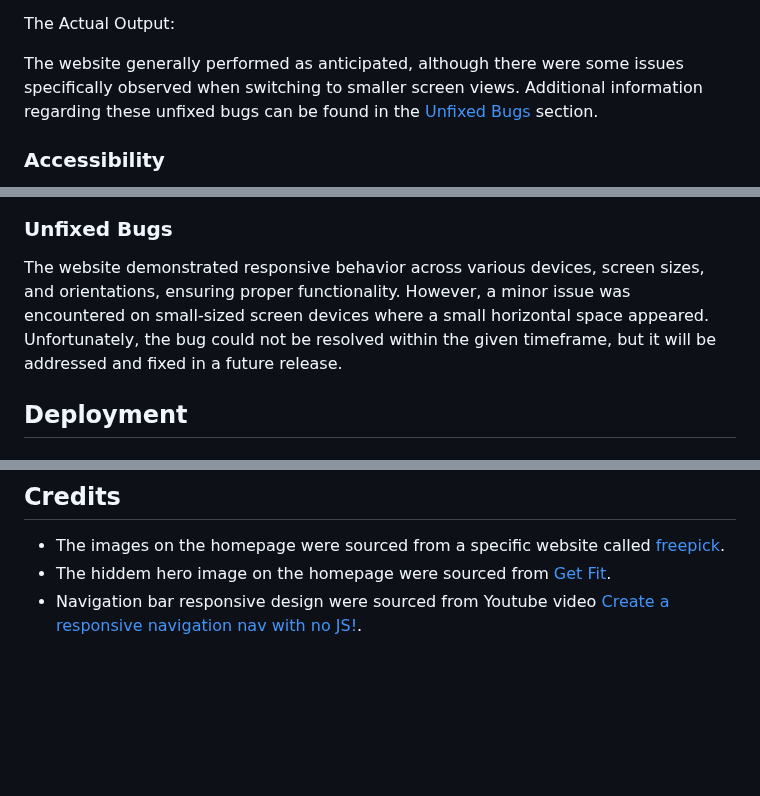
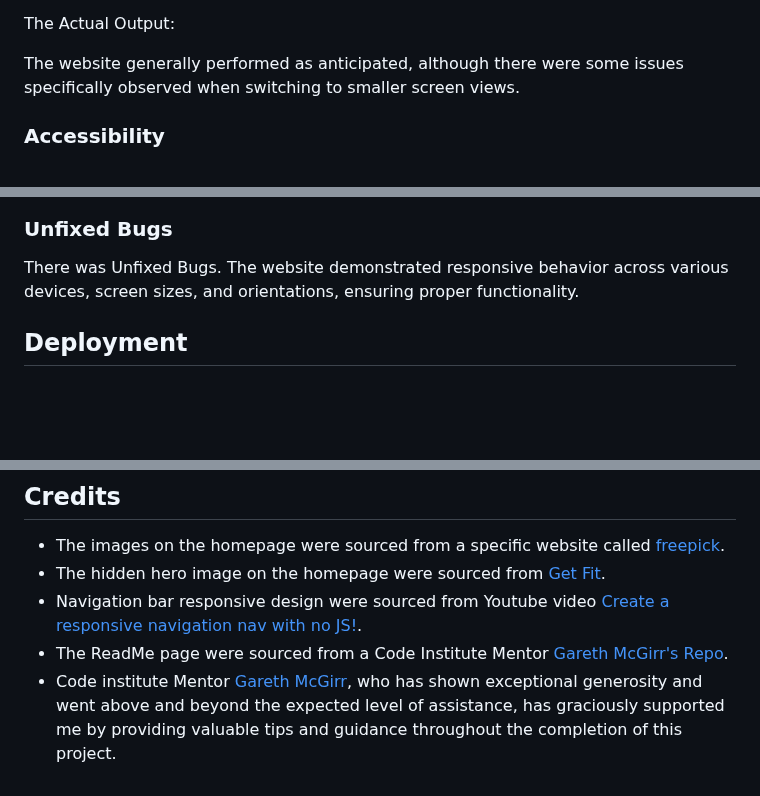
Before and after one commit to bky201/Aerobic-sport, a Markdown page: README.md, 3 parts joined by grey strips. Rendered like a GitHub page; blank space fills up the shorter version.

```diff
--- a/README.md
+++ b/README.md
@@ -154,7 +154,7 @@ The website exhibits responsiveness across all screen sizes, ensuring that no im
 
 The Actual Output:
 
-The website generally performed as anticipated, although there were some issues specifically observed when switching to smaller screen views. Additional information regarding these unfixed bugs can be found in the [Unfixed Bugs](#unfixed-bugs) section.
+The website generally performed as anticipated, although there were some issues specifically observed when switching to smaller screen views.
 
 ### Accessibility
 
@@ -246,6 +246,6 @@ During testing, it was confirmed that all icons functioned correctly by opening
 ### Unfixed Bugs
 
-The website demonstrated responsive behavior across various devices, screen sizes, and orientations, ensuring proper functionality. However, a minor issue was encountered on small-sized screen devices where a small horizontal space appeared. Unfortunately, the bug could not be resolved within the given timeframe, but it will be addressed and fixed in a future release.
+There was Unfixed Bugs. The website demonstrated responsive behavior across various devices, screen sizes, and orientations, ensuring proper functionality.
 
 ## Deployment
 
@@ -281,5 +281,7 @@ To create a local copy of the repository code by cloning it just do the followin
 ## Credits
 
 * The images on the homepage were sourced from a specific website called [freepick](https://www.freepik.com/search?format=search&last_filter=selection&last_value=1&query=aerobic%20exercise&selection=1).
-* The hiddem hero image on the homepage were sourced from [Get Fit](https://dealerydo.com/what-are-aerobic-exercises/).
+* The hidden hero image on the homepage were sourced from [Get Fit](https://dealerydo.com/what-are-aerobic-exercises/).
 * Navigation bar responsive design were sourced from Youtube video [Create a responsive navigation nav with no JS!](https://www.youtube.com/watch?v=8QKOaTYvYUA&list=PL4-IK0AVhVjODqX-gN6KH68Tt_zrYiTwA&index=9).
+* The ReadMe page were sourced from a Code Institute Mentor [Gareth McGirr's Repo](https://github.com/Gareth-McGirr/tacos-travels/blob/main/README.md).
+* Code institute Mentor [Gareth McGirr](https://www.linkedin.com/in/gareth-mcgirr/), who has shown exceptional generosity and went above and beyond the expected level of assistance, has graciously supported me by providing valuable tips and guidance throughout the completion of this project.
```
Also changed, not shown: other parts of README.md (+1 -1 lines).
